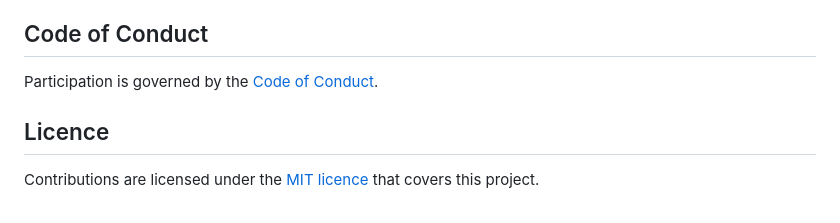
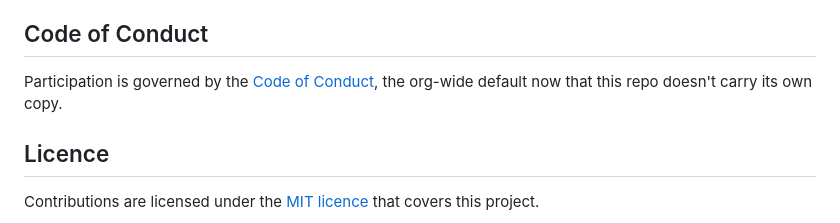
Before and after one commit to mark-brannan/coast-wright, a Markdown page: CONTRIBUTING.md, the part around the change. Rendered like a GitHub page.

```diff
--- a/CONTRIBUTING.md
+++ b/CONTRIBUTING.md
@@ -104,7 +104,9 @@ Pre-1.0 and alpha, so the interface can still move:
 
 ## Code of Conduct
 
-Participation is governed by the [Code of Conduct](CODE_OF_CONDUCT.md).
+Participation is governed by the
+[Code of Conduct](https://github.com/mark-brannan/.github/blob/main/CODE_OF_CONDUCT.md),
+the org-wide default now that this repo doesn't carry its own copy.
 
 ## Licence
 
```
Also changed, not shown: CODE_OF_CONDUCT.md (deleted, +0 -134 lines).
